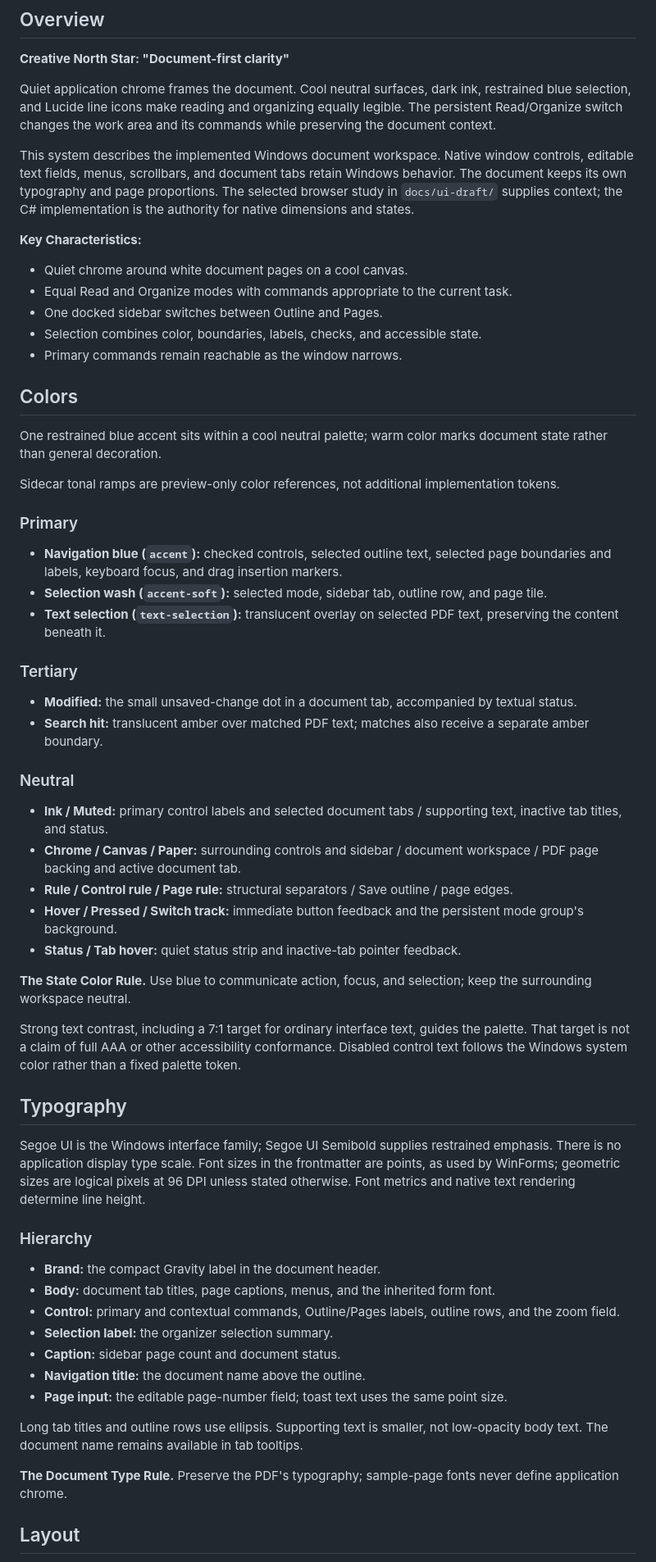
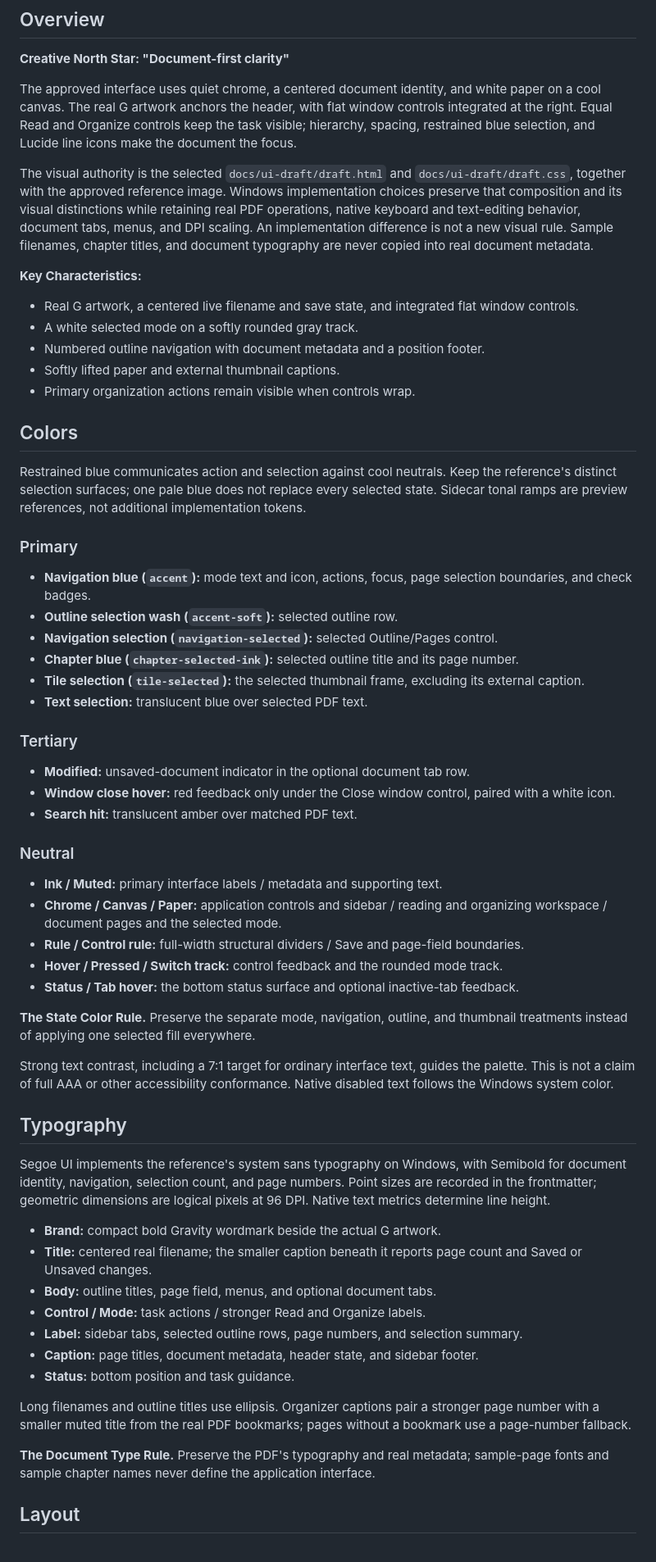
Before and after one commit to petehottelet/gravity, a Markdown page: DESIGN.md, the part around one of its changes. Shown at 82% size. Rendered like a GitHub page.

Commit message:
Match the Lucide interface and modernize window controls

```diff
--- a/DESIGN.md
+++ b/DESIGN.md
@@ -127,64 +164,64 @@ components:
 
 **Creative North Star: "Document-first clarity"**
 
-Quiet application chrome frames the document. Cool neutral surfaces, dark ink, restrained blue selection, and Lucide line icons make reading and organizing equally legible. The persistent Read/Organize switch changes the work area and its commands while preserving the document context.
+The approved interface uses quiet chrome, a centered document identity, and white paper on a cool canvas. The real G artwork anchors the header, with flat window controls integrated at the right. Equal Read and Organize controls keep the task visible; hierarchy, spacing, restrained blue selection, and Lucide line icons make the document the focus.
 
-This system describes the implemented Windows document workspace. Native window controls, editable text fields, menus, scrollbars, and document tabs retain Windows behavior. The document keeps its own typography and page proportions. The selected browser study in `docs/ui-draft/` supplies context; the C# implementation is the authority for native dimensions and states.
+The visual authority is the selected `docs/ui-draft/draft.html` and `docs/ui-draft/draft.css`, together with the approved reference image. Windows implementation choices preserve that composition and its visual distinctions while retaining real PDF operations, native keyboard and text-editing behavior, document tabs, menus, and DPI scaling. An implementation difference is not a new visual rule. Sample filenames, chapter titles, and document typography are never copied into real document metadata.
 
 **Key Characteristics:**
 
-- Quiet chrome around white document pages on a cool canvas.
-- Equal Read and Organize modes with commands appropriate to the current task.
-- One docked sidebar switches between Outline and Pages.
-- Selection combines color, boundaries, labels, checks, and accessible state.
-- Primary commands remain reachable as the window narrows.
+- Real G artwork, a centered live filename and save state, and integrated flat window controls.
+- A white selected mode on a softly rounded gray track.
+- Numbered outline navigation with document metadata and a position footer.
+- Softly lifted paper and external thumbnail captions.
+- Primary organization actions remain visible when controls wrap.
 
 ## Colors
 
-One restrained blue accent sits within a cool neutral palette; warm color marks document state rather than general decoration.
-
-Sidecar tonal ramps are preview-only color references, not additional implementation tokens.
+Restrained blue communicates action and selection against cool neutrals. Keep the reference's distinct selection surfaces; one pale blue does not replace every selected state. Sidecar tonal ramps are preview references, not additional implementation tokens.
 
 ### Primary
 
-- **Navigation blue (`accent`):** checked controls, selected outline text, selected page boundaries and labels, keyboard focus, and drag insertion markers.
-- **Selection wash (`accent-soft`):** selected mode, sidebar tab, outline row, and page tile.
-- **Text selection (`text-selection`):** translucent overlay on selected PDF text, preserving the content beneath it.
+- **Navigation blue (`accent`):** mode text and icon, actions, focus, page selection boundaries, and check badges.
+- **Outline selection wash (`accent-soft`):** selected outline row.
+- **Navigation selection (`navigation-selected`):** selected Outline/Pages control.
+- **Chapter blue (`chapter-selected-ink`):** selected outline title and its page number.
+- **Tile selection (`tile-selected`):** the selected thumbnail frame, excluding its external caption.
+- **Text selection:** translucent blue over selected PDF text.
 
 ### Tertiary
 
-- **Modified:** the small unsaved-change dot in a document tab, accompanied by textual status.
-- **Search hit:** translucent amber over matched PDF text; matches also receive a separate amber boundary.
+- **Modified:** unsaved-document indicator in the optional document tab row.
+- **Window close hover:** red feedback only under the Close window control, paired with a white icon.
+- **Search hit:** translucent amber over matched PDF text.
 
 ### Neutral
 
-- **Ink / Muted:** primary control labels and selected document tabs / supporting text, inactive tab titles, and status.
-- **Chrome / Canvas / Paper:** surrounding controls and sidebar / document workspace / PDF page backing and active document tab.
-- **Rule / Control rule / Page rule:** structural separators / Save outline / page edges.
-- **Hover / Pressed / Switch track:** immediate button feedback and the persistent mode group's background.
-- **Status / Tab hover:** quiet status strip and inactive-tab pointer feedback.
+- **Ink / Muted:** primary interface labels / metadata and supporting text.
+- **Chrome / Canvas / Paper:** application controls and sidebar / reading and organizing workspace / document pages and the selected mode.
+- **Rule / Control rule:** full-width structural dividers / Save and page-field boundaries.
+- **Hover / Pressed / Switch track:** control feedback and the rounded mode track.
+- **Status / Tab hover:** the bottom status surface and optional inactive-tab feedback.
 
-**The State Color Rule.** Use blue to communicate action, focus, and selection; keep the surrounding workspace neutral.
+**The State Color Rule.** Preserve the separate mode, navigation, outline, and thumbnail treatments instead of applying one selected fill everywhere.
 
-Strong text contrast, including a 7:1 target for ordinary interface text, guides the palette. That target is not a claim of full AAA or other accessibility conformance. Disabled control text follows the Windows system color rather than a fixed palette token.
+Strong text contrast, including a 7:1 target for ordinary interface text, guides the palette. This is not a claim of full AAA or other accessibility conformance. Native disabled text follows the Windows system color.
 
 ## Typography
 
-Segoe UI is the Windows interface family; Segoe UI Semibold supplies restrained emphasis. There is no application display type scale. Font sizes in the frontmatter are points, as used by WinForms; geometric sizes are logical pixels at 96 DPI unless stated otherwise. Font metrics and native text rendering determine line height.
+Segoe UI implements the reference's system sans typography on Windows, with Semibold for document identity, navigation, selection count, and page numbers. Point sizes are recorded in the frontmatter; geometric dimensions are logical pixels at 96 DPI. Native text metrics determine line height.
 
-### Hierarchy
+- **Brand:** compact bold Gravity wordmark beside the actual G artwork.
+- **Title:** centered real filename; the smaller caption beneath it reports page count and Saved or Unsaved changes.
+- **Body:** outline titles, page field, menus, and optional document tabs.
+- **Control / Mode:** task actions / stronger Read and Organize labels.
+- **Label:** sidebar tabs, selected outline rows, page numbers, and selection summary.
+- **Caption:** page titles, document metadata, header state, and sidebar footer.
+- **Status:** bottom position and task guidance.
 
-- **Brand:** the compact Gravity label in the document header.
-- **Body:** document tab titles, page captions, menus, and the inherited form font.
-- **Control:** primary and contextual commands, Outline/Pages labels, outline rows, and the zoom field.
-- **Selection label:** the organizer selection summary.
-- **Caption:** sidebar page count and document status.
-- **Navigation title:** the document name above the outline.
-- **Page input:** the editable page-number field; toast text uses the same point size.
+Long filenames and outline titles use ellipsis. Organizer captions pair a stronger page number with a smaller muted title from the real PDF bookmarks; pages without a bookmark use a page-number fallback.
 
-Long tab titles and outline rows use ellipsis. Supporting text is smaller, not low-opacity body text. The document name remains available in tab tooltips.
-
-**The Document Type Rule.** Preserve the PDF's typography; sample-page fonts never define application chrome.
+**The Document Type Rule.** Preserve the PDF's typography and real metadata; sample-page fonts and sample chapter names never define the application interface.
 
 ## Layout
 
```
Also changed, not shown: other parts of DESIGN.md (+181 -132 lines), README.md (+12 -3 lines), docs/lucide-interface.png (added), docs/readme-forms.png (added), docs/readme-organize.png (added), docs/readme-reading.png (added), docs/readme-search.png (added), 10 other files.
